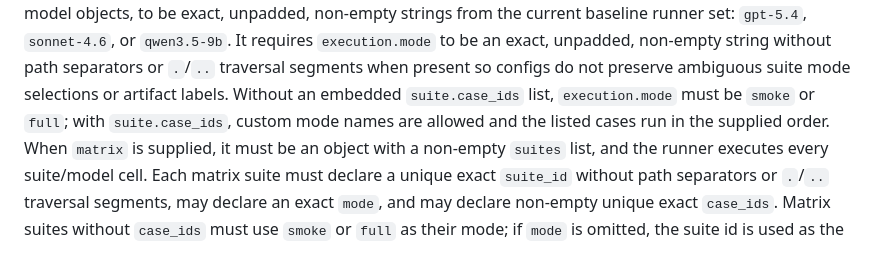
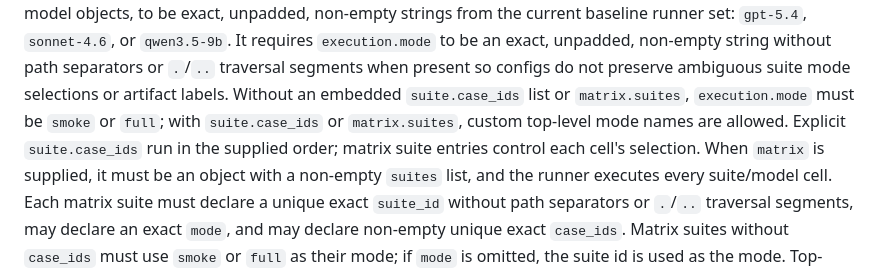
Before and after one commit to calvinnwq/reasoning-benchmark, a Markdown page: docs/contracts-v2.md, the part around the change. Drawn GitHub-style.

```diff
--- a/docs/contracts-v2.md
+++ b/docs/contracts-v2.md
@@ -245,8 +245,9 @@ non-empty strings from the current baseline runner set: `gpt-5.4`, `sonnet-4.6`,
 It requires `execution.mode` to be an exact, unpadded, non-empty string without path separators or
 `.`/`..` traversal segments when present so configs do not preserve ambiguous suite mode selections
 or artifact labels.
-Without an embedded `suite.case_ids` list, `execution.mode` must be `smoke` or `full`; with
-`suite.case_ids`, custom mode names are allowed and the listed cases run in the supplied order.
+Without an embedded `suite.case_ids` list or `matrix.suites`, `execution.mode` must be `smoke` or
+`full`; with `suite.case_ids` or `matrix.suites`, custom top-level mode names are allowed. Explicit
+`suite.case_ids` run in the supplied order; matrix suite entries control each cell's selection.
 When `matrix` is supplied, it must be an object with a non-empty `suites` list, and the runner
 executes every suite/model cell. Each matrix suite must declare a unique exact `suite_id` without
 path separators or `.`/`..` traversal segments, may declare an exact `mode`, and may declare
```
Also changed, not shown: README.md (+3 -2 lines).
